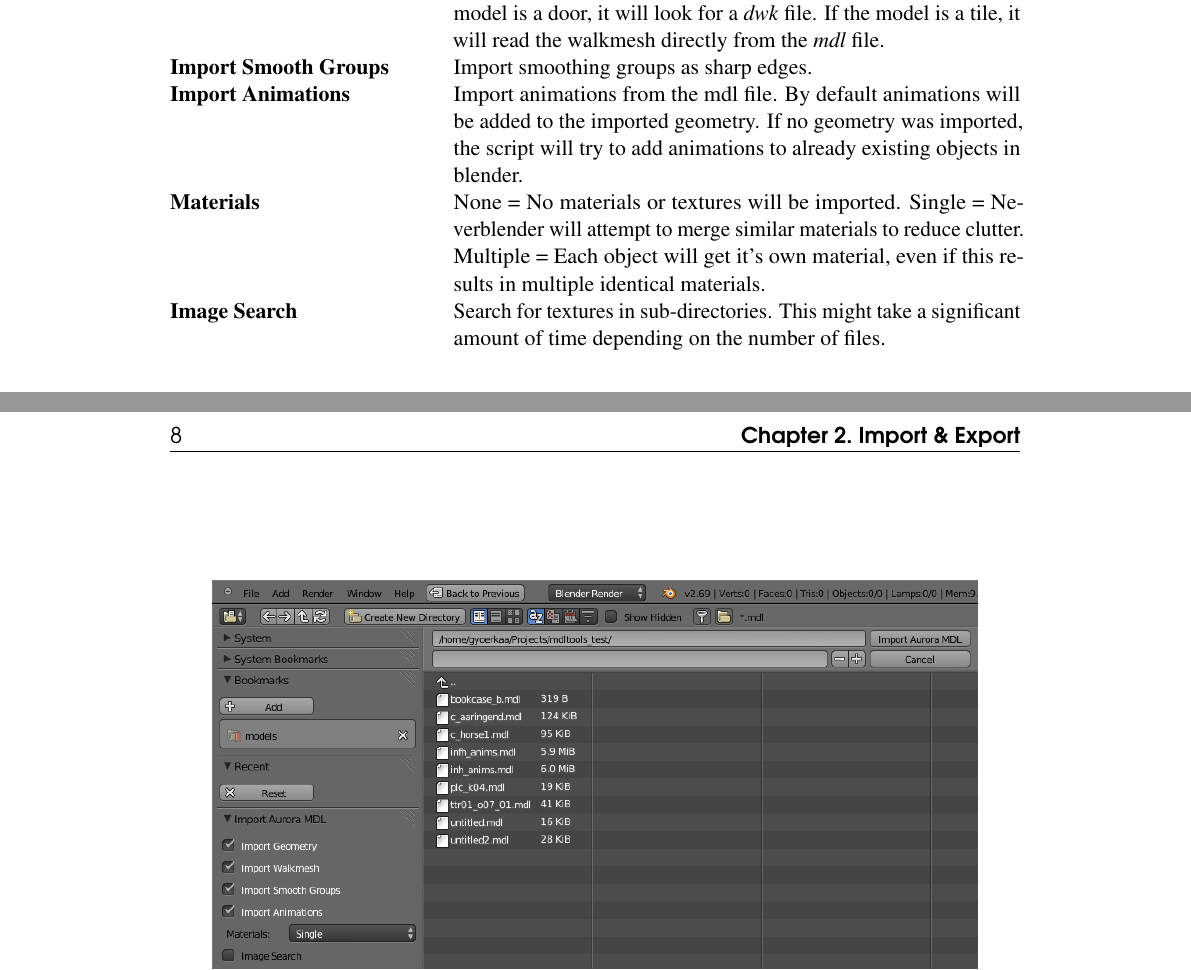
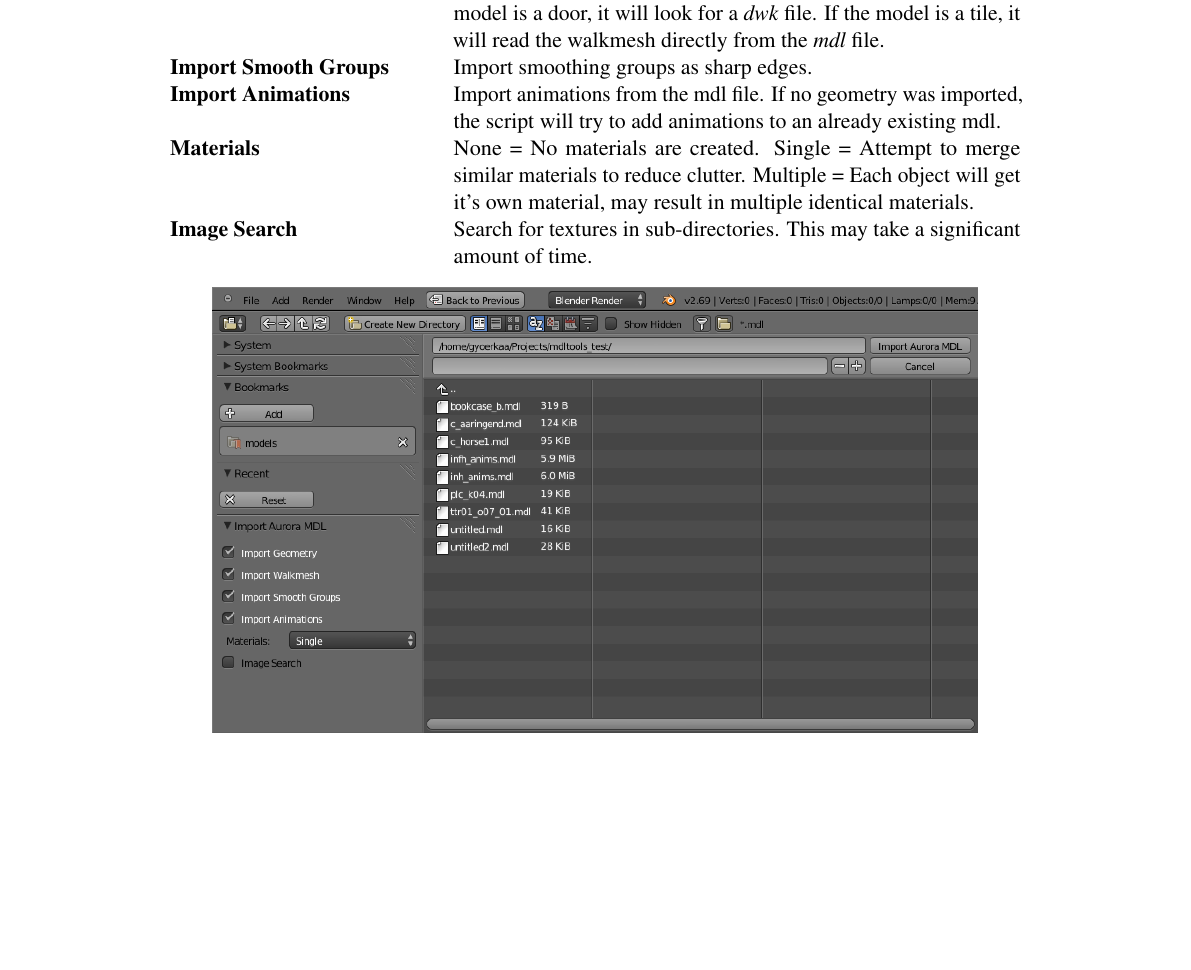
Before and after one commit to gyoerkaa/mdltools, a LaTeX book (manual/main.tex, which reads manual/content/io.tex): two parts of pages 7 and 8 of 17 before the commit and part of page 7 of 17 after it, the two joined at a grey line, cut so that both start at the same text, the shorter picture padded with empty space. Compiled offline with pdfLaTeX.

Commit message:
manual: changed layout, 1 figure per page

```diff
--- a/manual/content/io.tex
+++ b/manual/content/io.tex
@@ -8,9 +8,9 @@
     \item[Import Geometry] Import the geometry from the mdl file. This may be disabled to only import animations to an already existing model.
     \item[Import Walkmesh] Attempt to import a walkmesh. If the imported model is a placeable, the script will look for a {\textit{pwk}} file in the same folder. If the model is a door, it will look for a {\textit{dwk}} file. If the model is a tile, it will read the walkmesh directly from the \textit{mdl} file.
     \item[Import Smooth Groups] Import smoothing groups as sharp edges.
-    \item[Import Animations] Import animations from the mdl file. By default animations will be added to the imported geometry. If no geometry was imported, the script will try to add animations to already existing objects in blender.
-    \item[Materials] None = No materials or textures will be imported. Single = Neverblender will attempt to merge similar materials to reduce clutter. Multiple = Each object will get it's own material, even if this results in multiple identical materials.
-    \item[Image Search] Search for textures in sub-directories. This might take a significant amount of time depending on the number of files.
+    \item[Import Animations] Import animations from the mdl file. If no geometry was imported, the script will try to add animations to an already existing mdl.
+    \item[Materials] None = No materials are created. Single = Attempt to merge similar materials to reduce clutter. Multiple = Each object will get it's own material, may result in multiple identical materials.
+    \item[Image Search] Search for textures in sub-directories. This may take a significant amount of time.
 \end{description}
 
 \begin{figure}[hb]
```
